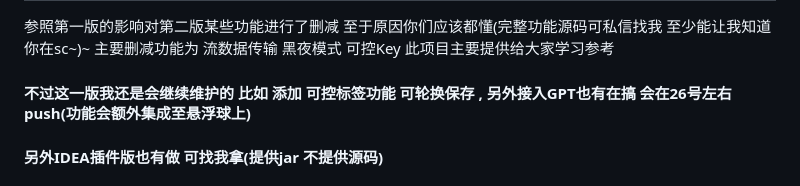
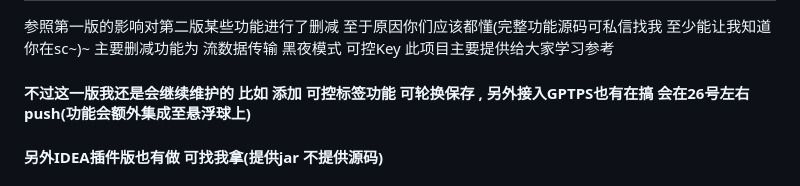
Before and after one commit to dulaiduwang003/TS-GPT, a Markdown page: README.md, the part around the change. Rendered like a GitHub page.

```diff
--- a/README.md
+++ b/README.md
@@ -11,7 +11,7 @@
 参照第一版的影响对第二版某些功能进行了删减 至于原因你们应该都懂(完整功能源码可私信找我 至少能让我知道你在sc~)~
 主要删减功能为 流数据传输  黑夜模式 可控Key
 此项目主要提供给大家学习参考
-#### 不过这一版我还是会继续维护的 比如 添加 可控标签功能 可轮换保存 , 另外接入GPT也有在搞 会在26号左右push(功能会额外集成至悬浮球上)
+#### 不过这一版我还是会继续维护的 比如 添加 可控标签功能 可轮换保存 , 另外接入GPTPS也有在搞 会在26号左右push(功能会额外集成至悬浮球上)
 #### 另外IDEA插件版也有做 可找我拿(提供jar 不提供源码)
 ####  此版本适用于VPN 如果需要海外服务器部署需要另一版( 懒得上传了 直接找我拿吧,只是参考群友大部分都没得海外服务器的原因所以第二版直接使用代理,这样对某些小白也很方便能玩上 )
 
```
